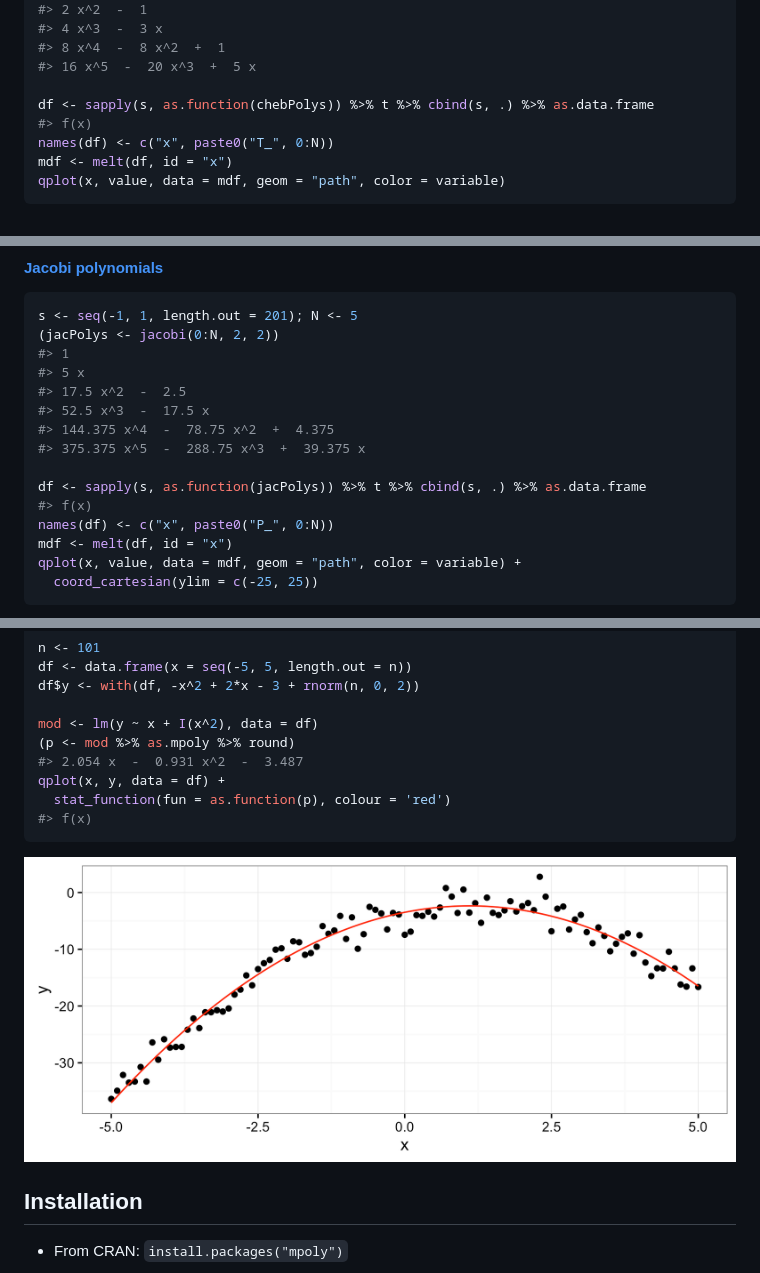
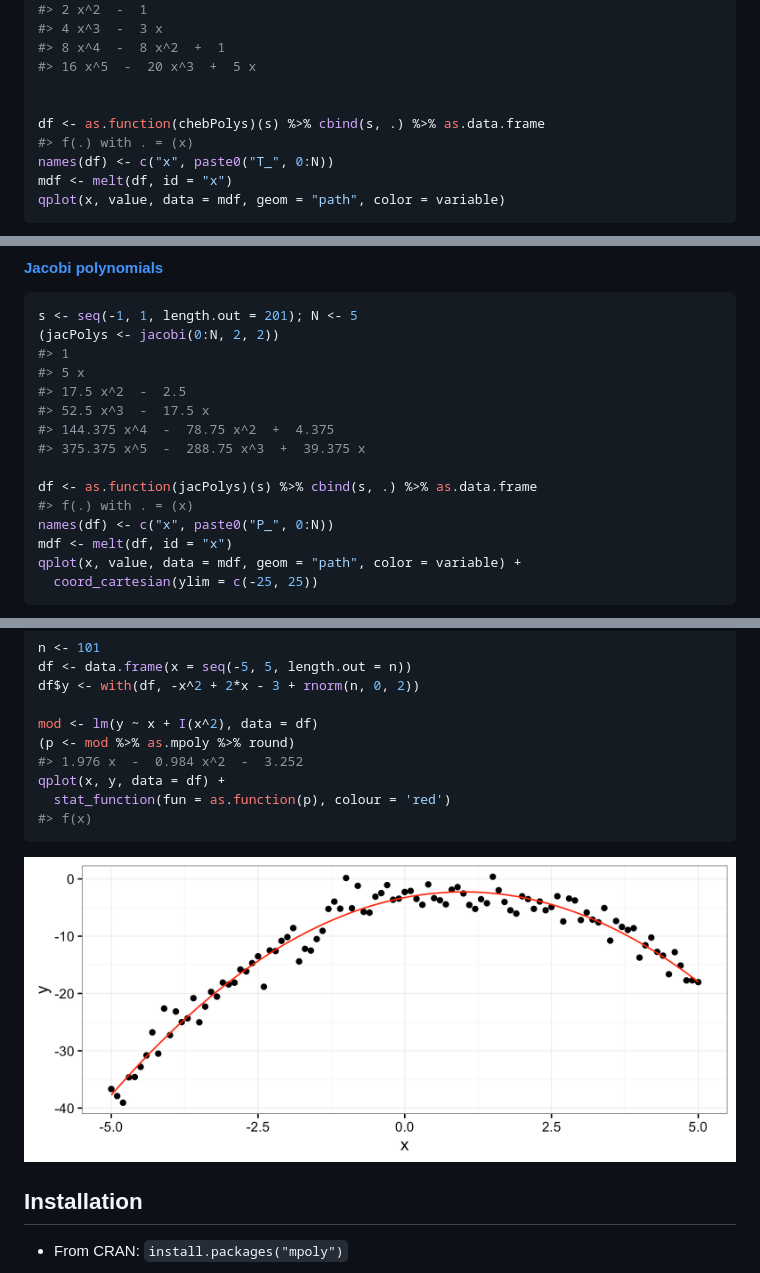
Before and after one commit to dkahle/mpoly, a Markdown page: README.md, 3 parts joined by grey strips. Rendered like a GitHub page; pictures changed too: README-lm-1.png.

Commit message:
include simplified vectorized as.function capabilities to readme special polynomial plots

```diff
--- a/README.md
+++ b/README.md
@@ -263,8 +263,9 @@ s <- seq(-1, 1, length.out = 201); N <- 5
 #> 8 x^4  -  8 x^2  +  1
 #> 16 x^5  -  20 x^3  +  5 x
 
-df <- sapply(s, as.function(chebPolys)) %>% t %>% cbind(s, .) %>% as.data.frame
-#> f(x)
+
+df <- as.function(chebPolys)(s) %>% cbind(s, .) %>% as.data.frame
+#> f(.) with . = (x)
 names(df) <- c("x", paste0("T_", 0:N))
 mdf <- melt(df, id = "x")
 qplot(x, value, data = mdf, geom = "path", color = variable)
@@ -284,8 +285,8 @@ s <- seq(-1, 1, length.out = 201); N <- 5
 #> 144.375 x^4  -  78.75 x^2  +  4.375
 #> 375.375 x^5  -  288.75 x^3  +  39.375 x
 
-df <- sapply(s, as.function(jacPolys)) %>% t %>% cbind(s, .) %>% as.data.frame
-#> f(x)
+df <- as.function(jacPolys)(s) %>% cbind(s, .) %>% as.data.frame
+#> f(.) with . = (x)
 names(df) <- c("x", paste0("P_", 0:N))
 mdf <- melt(df, id = "x")
 qplot(x, value, data = mdf, geom = "path", color = variable) +
@@ -473,7 +474,7 @@ df$y <- with(df, -x^2 + 2*x - 3 + rnorm(n, 0, 2))
 
 mod <- lm(y ~ x + I(x^2), data = df)
 (p <- mod %>% as.mpoly %>% round)
-#> 2.054 x  -  0.931 x^2  -  3.487
+#> 1.976 x  -  0.984 x^2  -  3.252
 qplot(x, y, data = df) +
   stat_function(fun = as.function(p), colour = 'red')
 #> f(x)
```
Also changed, not shown: other parts of README.md (+10 -10 lines), 1 other file.
